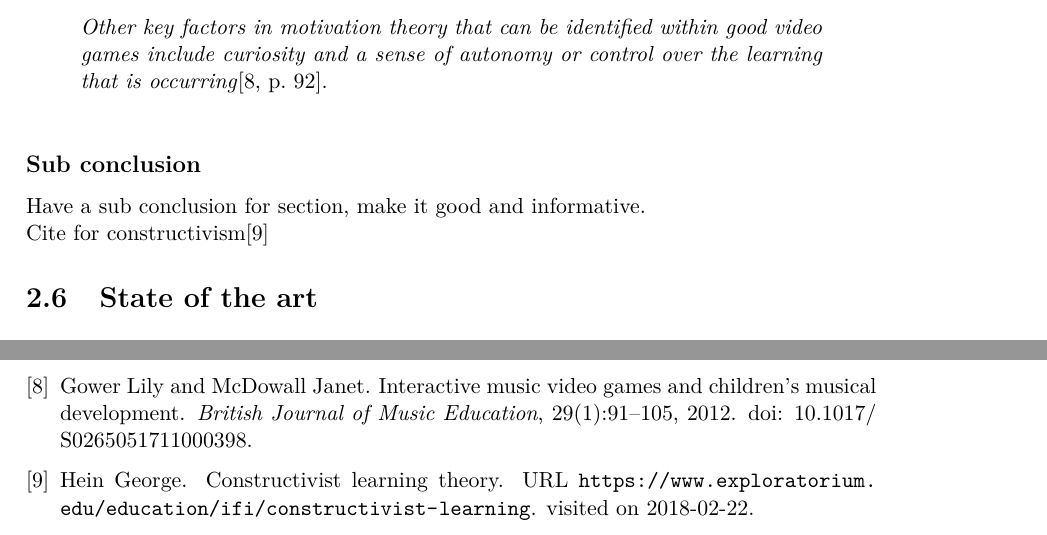
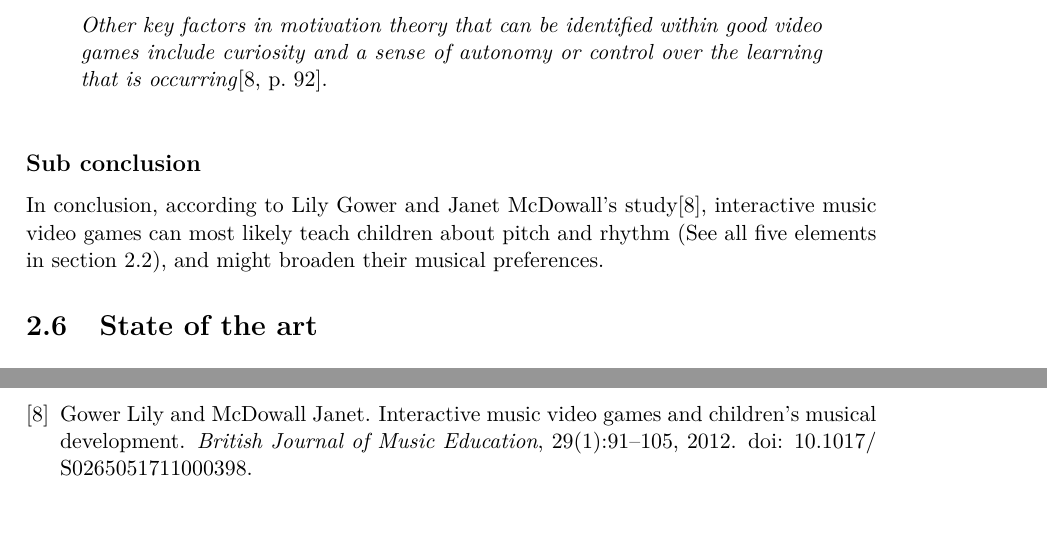
Before and after one commit to totalfreak/medialogyp4, a LaTeX thesis (Main.tex, which reads include/Analyse.tex): two parts of pages 7 and 16 of 18, joined at a grey line, cut so that both start at the same text. Compiled offline with pdfLaTeX.

Commit message:
Started on sub conclusion for interactive music video games

```diff
--- a/include/Analyse.tex
+++ b/include/Analyse.tex
@@ -93,8 +93,7 @@ According to Deirdre Russel-Bowie there are 5 basic musical elements that should
 		\textit{Other key factors in motivation theory that can be identified within good video games include curiosity and a sense of autonomy or control over the learning that is occurring}\cite[p.~92]{interactiveMusicVideoGames}.\\
 	\end{quote}
 	\subsection*{Sub conclusion}
-		Have a sub conclusion for section, make it good and informative.\\
-		Cite for constructivism\cite{constructivism}
+		In conclusion, according to Lily Gower and Janet McDowall's study\cite{interactiveMusicVideoGames}, interactive music video games can most likely teach children about pitch and rhythm (See all five elements in \autoref{list:basicMusic}), and might broaden their musical preferences.
 
 \section{State of the art}\label{sec:sota}
 	\subsection{Guitar hero}\label{sec:guitarHero}
```
Also changed, not shown: include/Analyse.tex (2 more changed lines).
